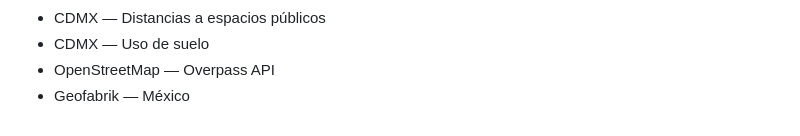
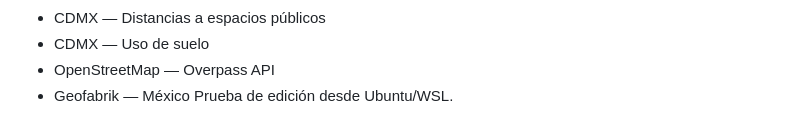
Before and after one commit to casiopeosis/chipos_dataton, a Markdown page: README.md, the part around the change. Drawn GitHub-style.

Commit message:
Prueba de edición del README

```diff
--- a/README.md
+++ b/README.md
@@ -145,3 +145,4 @@ Nota: fuente colaborativa; requiere control de calidad y detección de duplicado
 - CDMX — Uso de suelo
 - OpenStreetMap — Overpass API
 - Geofabrik — México
+Prueba de edición desde Ubuntu/WSL.
```
